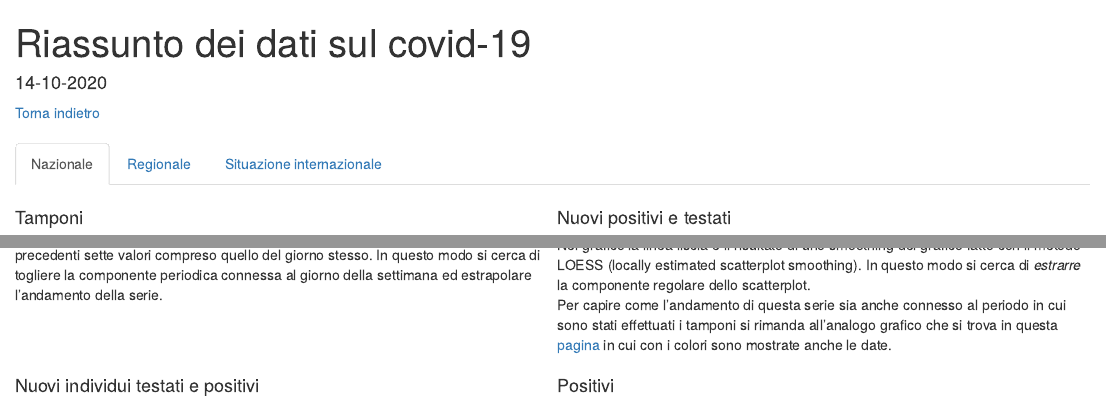
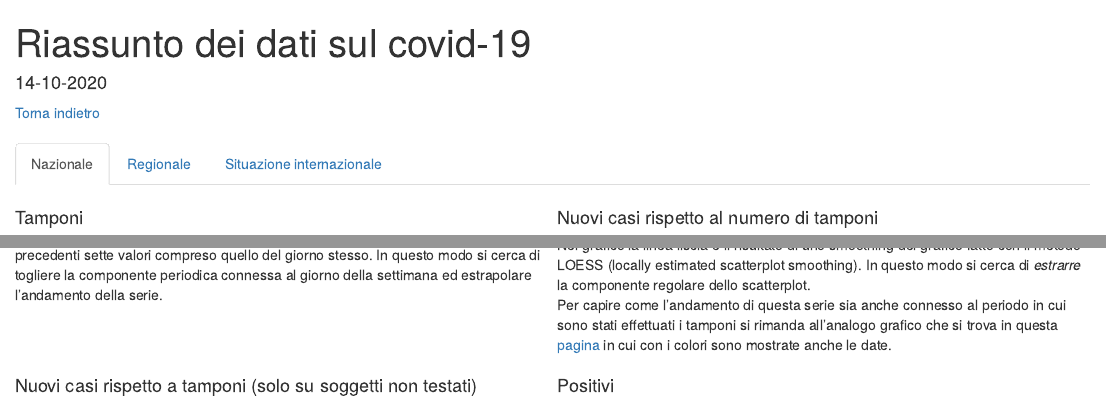
Before and after one commit to andrea-insubria/andrea-insubria.github.io, an R Markdown document (html_pages/covid_summary.Rmd): the page in a window 1100 px wide, from its top, and a second part further down, joined at a grey line. Rendered offline with R 4.5, knitr and Pandoc, with nearby package versions; some code elsewhere in the file could not run offline.

Commit message:
data update

````diff
--- a/html_pages/covid_summary.Rmd
+++ b/html_pages/covid_summary.Rmd
@@ -98,6 +98,6 @@ La linea della serie lisciata è semplicemente una media mobile all'indietro con
 
 :::{}
 
-#### Nuovi positivi e testati
+#### Nuovi casi rispetto al numero di tamponi
 ```{r echo=FALSE}
 ## nuovi positivi vs tamponi
@@ -136,7 +136,7 @@ Per capire come l'andamento di questa serie sia anche connesso al periodo in cui
 
 :::{}
 
-#### Nuovi individui testati e positivi
+#### Nuovi casi rispetto a tamponi (solo su soggetti non testati)
 ```{r echo=FALSE, warning=FALSE}
 ## nuovi positivi vs tamponi
 axis_x <- list(showgrid = T, zeroline = F, nticks = 20, showline = T, title = 'Tamponi', mirror = 'all', tickangle = 45, titlefont = f1)
````
Also changed, not shown: 404.html, blog/2020/analisi_r/index.html, blog/2020/covid_generale/index.html, blog/2020/sird/index.html, blog/2020/symmetric-distributions/index.html, blog/index.html, blog/page/1/index.html, categories/didattica/index.html, categories/index.html, categories/page/1/index.html, categories/probability/index.html, contact/index.html, didattica/index.html, index.html, 20 more files, 23 other files.
